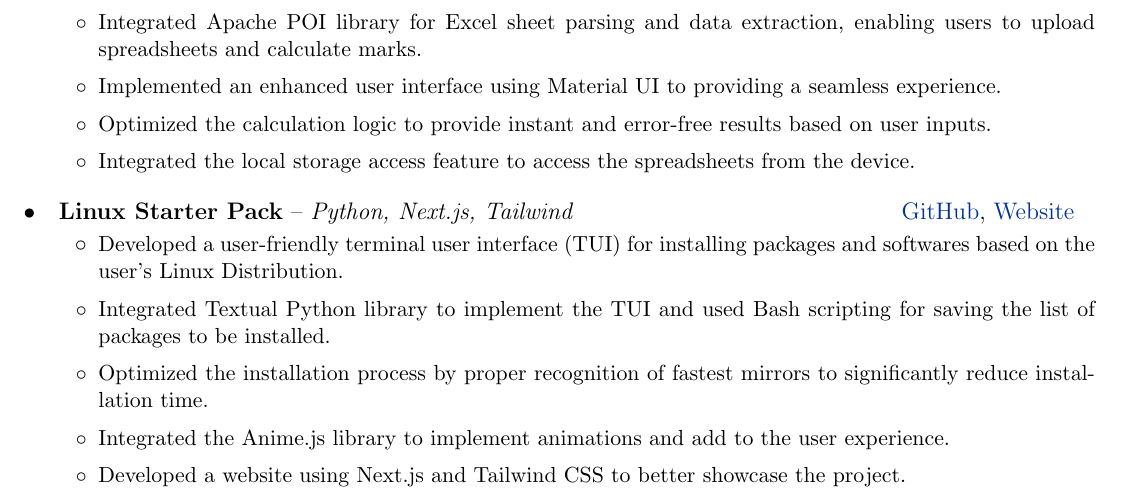
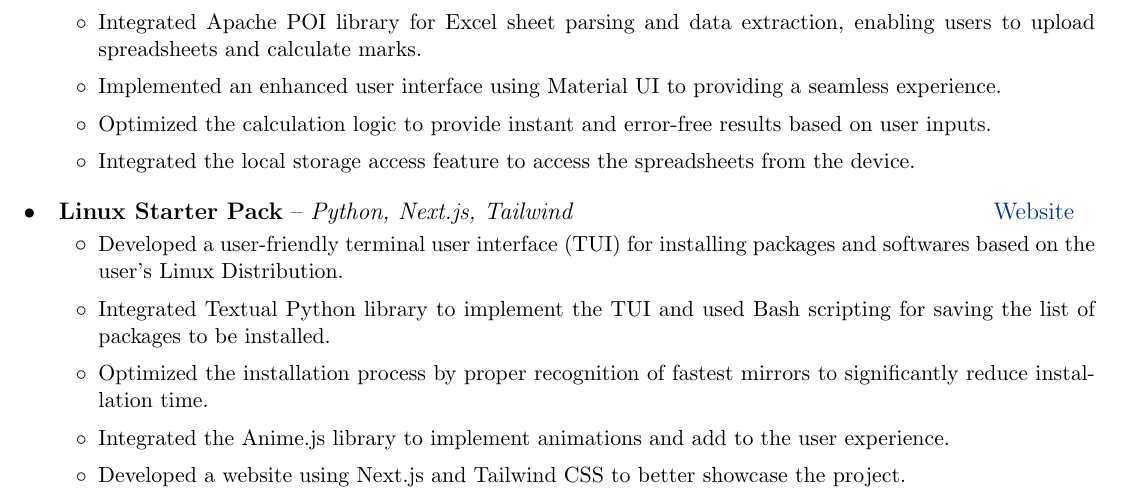
Before and after one commit to Surajsm60720/Resume, a LaTeX CV (cv.tex): part of the page, cut so that both start at the same text. Compiled offline with pdfLaTeX.

Commit message:
updated resume

```diff
--- a/cv.tex
+++ b/cv.tex
@@ -146,7 +146,7 @@
 \vspace{1em}
 
 \expSubheading
-{Linux Starter Pack}{Python, Next.js, Tailwind}{\href{https://github.com/Surajsm60720/linux-starter-pack}{GitHub}, \href{linuxstarterpack.vercel.app}{Website}}
+{Linux Starter Pack}{Python, Next.js, Tailwind}{\href{linuxstarterpack.vercel.app}{Website}}
 \resumeItemListStart
 \resumeItem
 {Developed a user-friendly terminal user interface (TUI) for installing packages and softwares based on the user's Linux Distribution.}
```
Also changed, not shown: cv.pdf.
